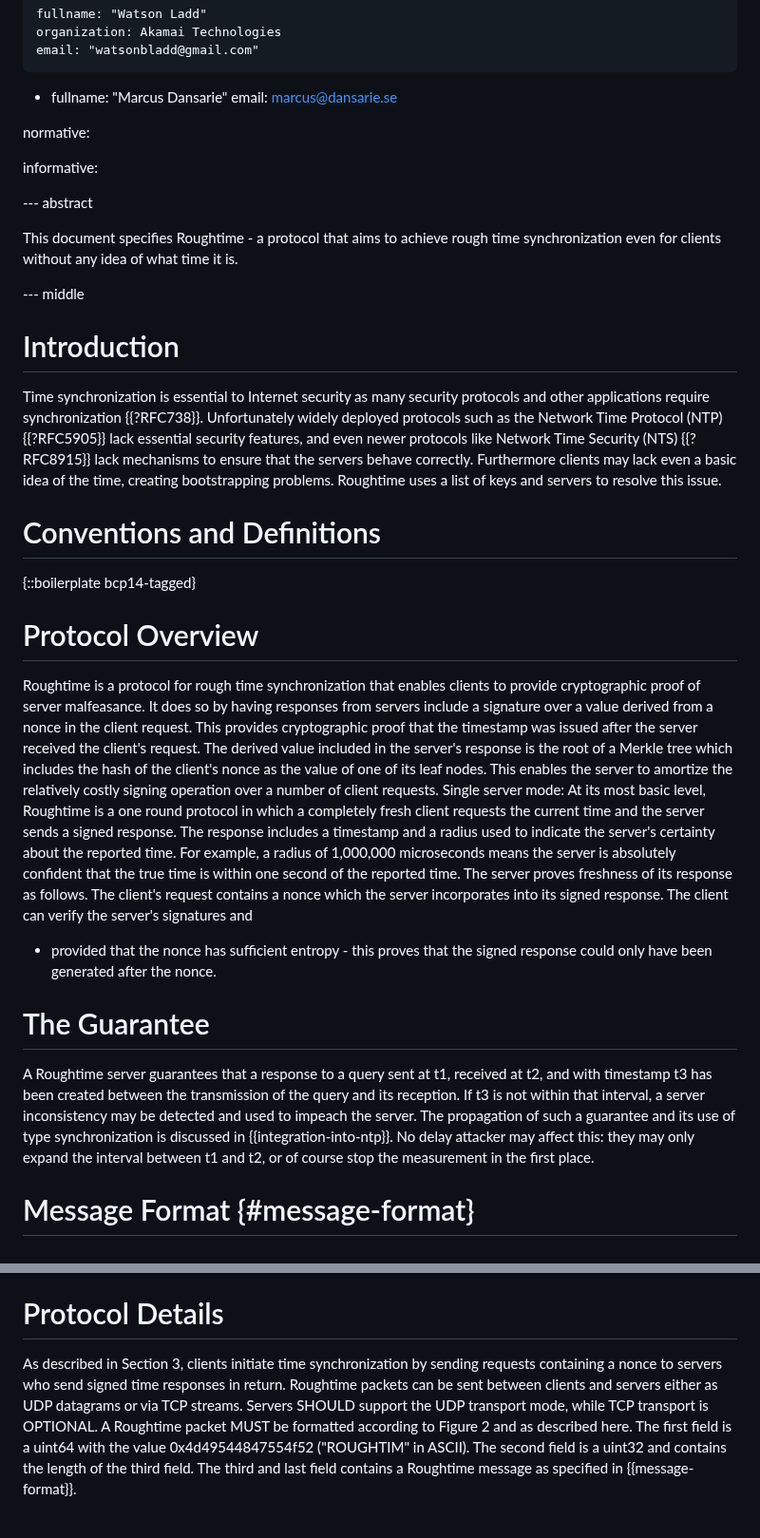
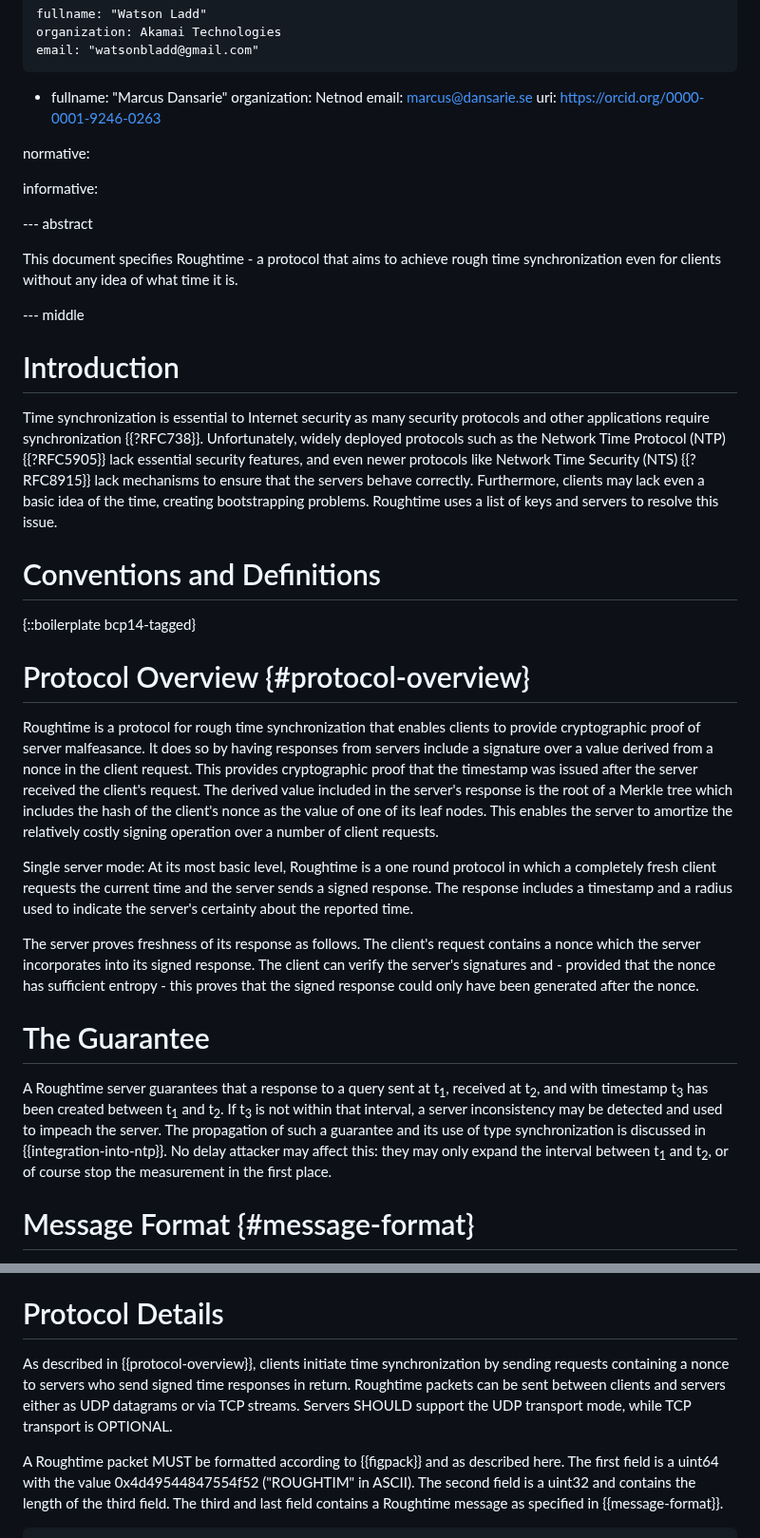
Before and after one commit to wbl/roughtime-draft, a Markdown page: draft-ietf-ntp-roughtime.md, 2 parts joined by grey strips. Shown at 95% size. Rendered like a GitHub page; blank space fills up the shorter version.

```diff
--- a/draft-ietf-ntp-roughtime.md
+++ b/draft-ietf-ntp-roughtime.md
@@ -26,7 +26,9 @@ author:
     email: "watsonbladd@gmail.com"
  -
     fullname: "Marcus Dansarie"
+    organization: Netnod
     email: marcus@dansarie.se
+    uri: https://orcid.org/0000-0001-9246-0263
 
 normative:
 
@@ -46,20 +48,20 @@ time it is.
 
 Time synchronization is essential to Internet security as many
 security protocols and other applications require synchronization
-{{?RFC738}}. Unfortunately widely deployed protocols such as
+{{?RFC738}}. Unfortunately, widely deployed protocols such as
 the Network Time Protocol (NTP) {{?RFC5905}} lack essential security
 features, and even newer protocols like Network Time Security (NTS)
 {{?RFC8915}} lack mechanisms to ensure that the servers behave
-correctly. Furthermore clients may lack even a basic idea of the time,
-creating bootstrapping problems. Roughtime uses a list of keys and
-servers to resolve this issue.
+correctly. Furthermore, clients may lack even a basic idea of the
+time, creating bootstrapping problems. Roughtime uses a list of keys
+and servers to resolve this issue.
 
 
 # Conventions and Definitions
 
 {::boilerplate bcp14-tagged}
 
-# Protocol Overview
+# Protocol Overview {#protocol-overview}
 
 Roughtime is a protocol for rough time synchronization that enables
 clients to provide cryptographic proof of server malfeasance. It does
@@ -70,29 +72,31 @@ received the client's request. The derived value included in the
 server's response is the root of a Merkle tree which includes the hash
 of the client's nonce as the value of one of its leaf nodes. This
 enables the server to amortize the relatively costly signing operation
-over a number of client requests. Single server mode: At its most
-basic level, Roughtime is a one round protocol in which a completely
-fresh client requests the current time and the server sends a signed
-response. The response includes a timestamp and a radius used to
-indicate the server's certainty about the reported time. For example,
-a radius of 1,000,000 microseconds means the server is absolutely
-confident that the true time is within one second of the reported
-time. The server proves freshness of its response as follows. The
-client's request contains a nonce which the server incorporates into
-its signed response. The client can verify the server's signatures and
-- provided that the nonce has sufficient entropy - this proves that
-the signed response could only have been generated after the nonce.
+over a number of client requests.
+
+Single server mode: At its most basic level, Roughtime is a one round
+protocol in which a completely fresh client requests the current time
+and the server sends a signed response. The response includes a
+timestamp and a radius used to indicate the server's certainty about
+the reported time.
+
+The server proves freshness of its response as follows. The client's
+request contains a nonce which the server incorporates into its signed
+response. The client can verify the server's signatures and - provided
+that the nonce has sufficient entropy - this proves that the signed
+response could only have been generated after the nonce.
 
 # The Guarantee
 
-A Roughtime server guarantees that a response to a query sent at t1,
-received at t2, and with timestamp t3 has been created between the
-transmission of the query and its reception. If t3 is not within that
-interval, a server inconsistency may be detected and used to impeach
-the server. The propagation of such a guarantee and its use of type
-synchronization is discussed in {{integration-into-ntp}}. No delay
-attacker may affect this: they may only expand the interval between
-t1 and t2, or of course stop the measurement in the first place.
+A Roughtime server guarantees that a response to a query sent at
+t<sub>1</sub>, received at t<sub>2</sub>, and with timestamp
+t<sub>3</sub> has been created between t<sub>1</sub> and
+t<sub>2</sub>. If t<sub>3</sub> is not within that interval, a server
+inconsistency may be detected and used to impeach the server. The
+propagation of such a guarantee and its use of type synchronization is
+discussed in {{integration-into-ntp}}. No delay attacker may affect
+this: they may only expand the interval between t<sub>1</sub> and
+t<sub>2</sub>, or of course stop the measurement in the first place.
 
 # Message Format {#message-format}
 
@@ -187,12 +191,14 @@ than once in a header.
 
 # Protocol Details
 
-As described in Section 3, clients initiate time synchronization by
-sending requests containing a nonce to servers who send signed time
-responses in return. Roughtime packets can be sent between clients and
-servers either as UDP datagrams or via TCP streams. Servers SHOULD
-support the UDP transport mode, while TCP transport is OPTIONAL. A
-Roughtime packet MUST be formatted according to Figure 2 and as
+As described in {{protocol-overview}}, clients initiate time
+synchronization by sending requests containing a nonce to servers who
+send signed time responses in return. Roughtime packets can be sent
+between clients and servers either as UDP datagrams or via TCP
+streams. Servers SHOULD support the UDP transport mode, while TCP
+transport is OPTIONAL.
+
+A Roughtime packet MUST be formatted according to {{figpack}} and as
 described here. The first field is a uint64 with the value
 0x4d49544847554f52 ("ROUGHTIM" in ASCII). The second field is a uint32
 and contains the length of the third field. The third and last field
```
Also changed, not shown: other parts of draft-ietf-ntp-roughtime.md (+157 -122 lines).
